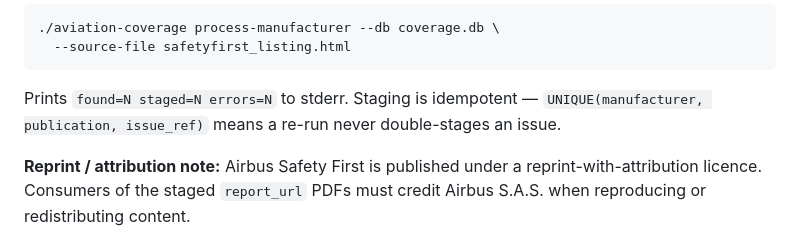
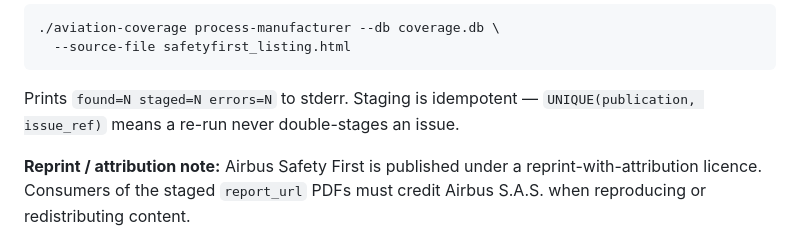
Before and after one commit to disclaimer8/aviation-safety-scrapers, a Markdown page: control-plane/README.md, the part around the change. Drawn GitHub-style.

Commit message:
docs(manufacturer): fix README UNIQUE constraint to match schema (publication, issue_ref)

````diff
--- a/control-plane/README.md
+++ b/control-plane/README.md
@@ -288,8 +288,7 @@ unless the HTTP client fails:
 ```
 
 Prints `found=N staged=N errors=N` to stderr. Staging is idempotent —
-`UNIQUE(manufacturer, publication, issue_ref)` means a re-run never double-stages
-an issue.
+`UNIQUE(publication, issue_ref)` means a re-run never double-stages an issue.
 
 **Reprint / attribution note:** Airbus Safety First is published under a
 reprint-with-attribution licence. Consumers of the staged `report_url` PDFs must
````
